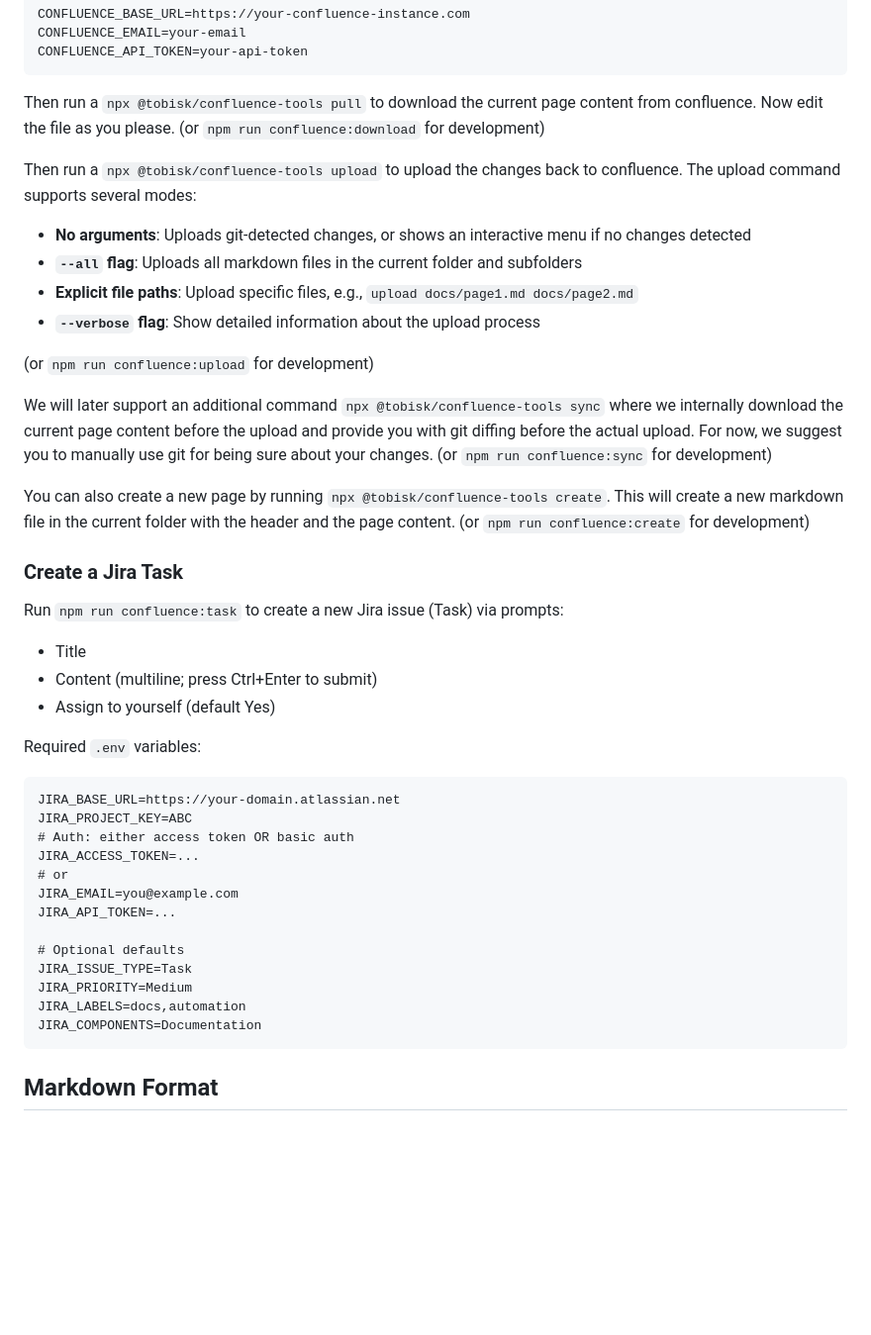
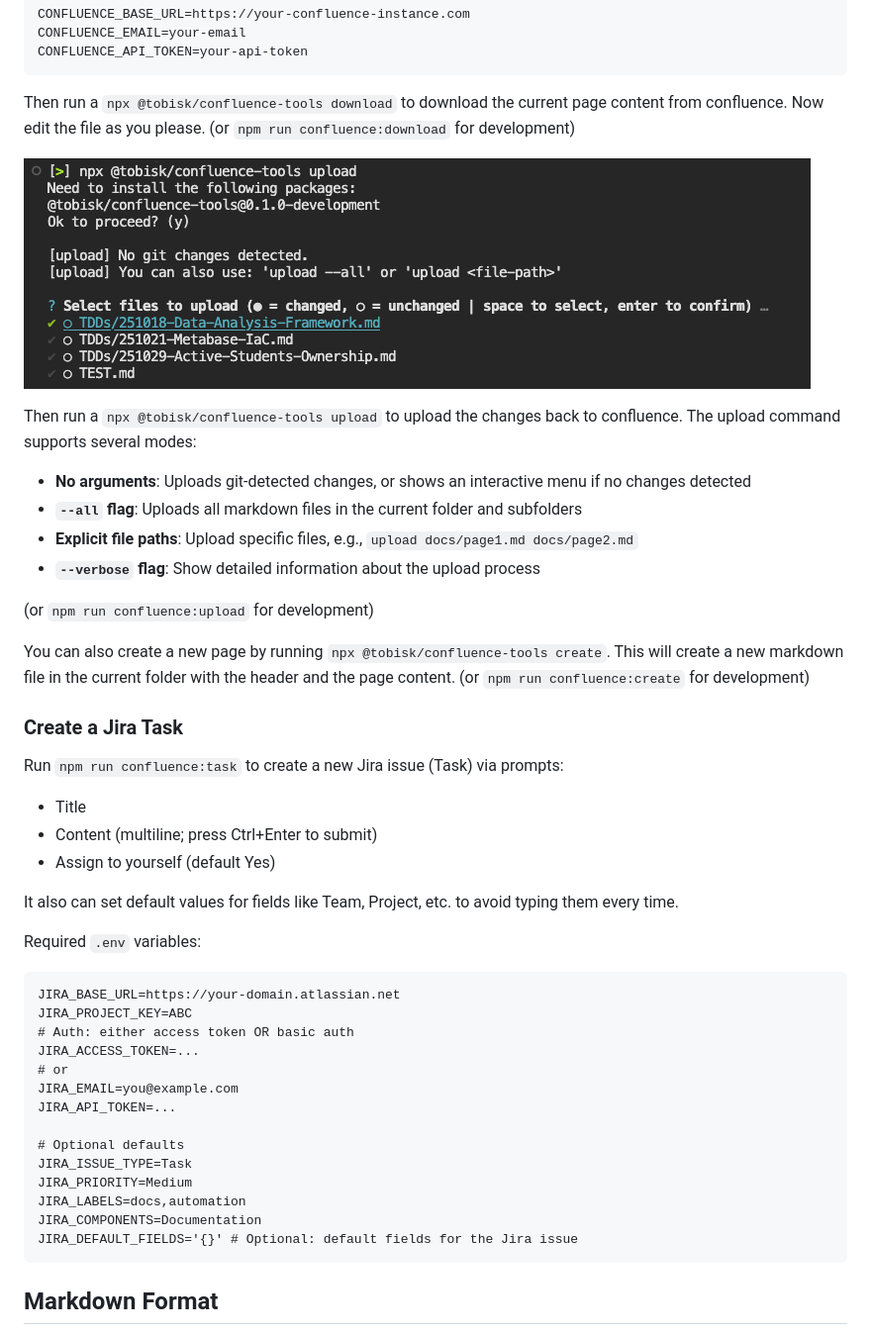
Before and after one commit to kellertobias/confluence-toolbelt, a Markdown page: README.md, the part around the change. Shown at 99% size. Rendered like a GitHub page; pictures changed too: .docs/upload-example.png (added); blank space fills up the shorter version.

````diff
--- a/README.md
+++ b/README.md
@@ -33,7 +33,9 @@ CONFLUENCE_EMAIL=your-email
 CONFLUENCE_API_TOKEN=your-api-token
 ```
 
-Then run a `npx @tobisk/confluence-tools pull` to download the current page content from confluence. Now edit the file as you please. (or `npm run confluence:download` for development)
+Then run a `npx @tobisk/confluence-tools download` to download the current page content from confluence. Now edit the file as you please. (or `npm run confluence:download` for development)
+
+![Tobisk Confluence Tools](https://github.com/kellertobias/confluence-toolbelt/raw/main/.docs/upload-example.png)
 
 Then run a `npx @tobisk/confluence-tools upload` to upload the changes back to confluence. The upload command supports several modes:
 - **No arguments**: Uploads git-detected changes, or shows an interactive menu if no changes detected
@@ -42,8 +44,6 @@ Then run a `npx @tobisk/confluence-tools upload` to upload the changes back to c
 - **`--verbose` flag**: Show detailed information about the upload process
 
 (or `npm run confluence:upload` for development)
-
-We will later support an additional command `npx @tobisk/confluence-tools sync` where we internally download the current page content before the upload and provide you with git diffing before the actual upload. For now, we suggest you to manually use git for being sure about your changes. (or `npm run confluence:sync` for development)
 
 You can also create a new page by running `npx @tobisk/confluence-tools create`. This will create a new markdown file in the current folder with the header and the page content. (or `npm run confluence:create` for development)
 
@@ -54,6 +54,8 @@ Run `npm run confluence:task` to create a new Jira issue (Task) via prompts:
 - Title
 - Content (multiline; press Ctrl+Enter to submit)
 - Assign to yourself (default Yes)
+
+It also can set default values for fields like Team, Project, etc. to avoid typing them every time.
 
 Required `.env` variables:
 
@@ -71,6 +73,7 @@ JIRA_ISSUE_TYPE=Task
 JIRA_PRIORITY=Medium
 JIRA_LABELS=docs,automation
 JIRA_COMPONENTS=Documentation
+JIRA_DEFAULT_FIELDS='{}' # Optional: default fields for the Jira issue
 ```
 
 ## Markdown Format
````
Also changed, not shown: 3 other files.
